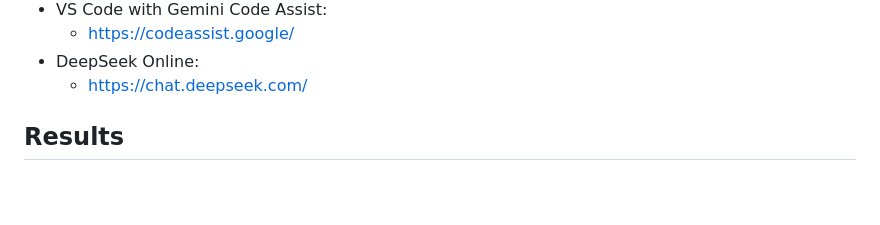
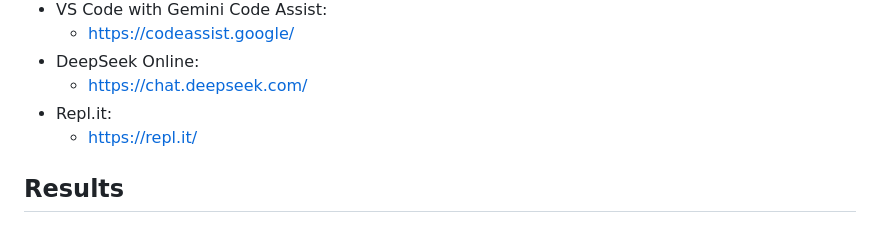
Before and after one commit to azs06/flappybird-with-ai, a Markdown page: readme.md, the part around the change. Rendered like a GitHub page; blank space fills up the shorter version.

Commit message:
repl.it added

```diff
--- a/readme.md
+++ b/readme.md
@@ -48,6 +48,8 @@ Not all AI created a plan, some went directly into generating the code, speciliz
   * <https://codeassist.google/>
 * DeepSeek Online:
   * <https://chat.deepseek.com/>
+* Repl.it:
+  * <https://repl.it/>
 
 ## Results
 
```
Also changed, not shown: flappybird-replit.md (added, +1 -0 lines).
